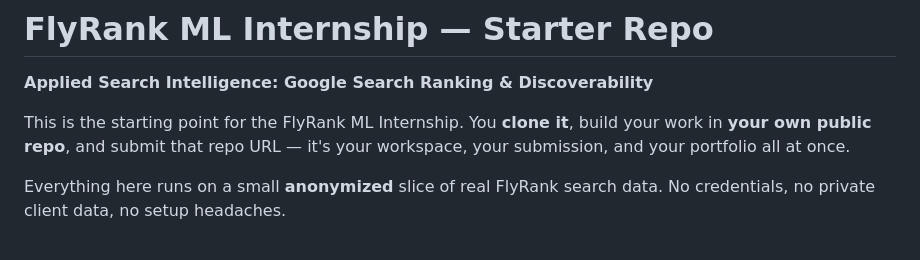
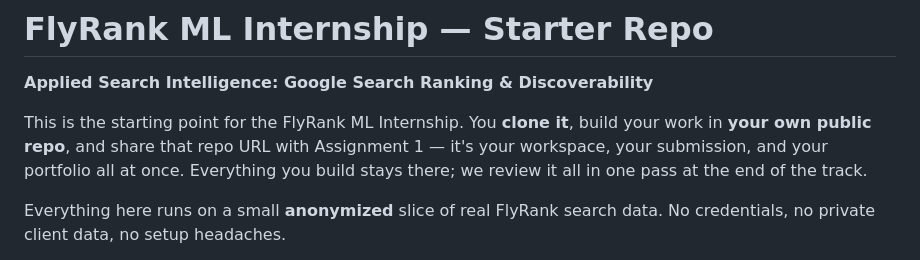
Before and after one commit to ShlokNoval/Flyrank-Internship, a Markdown page: README.md, the part around the change. Rendered like a GitHub page.

Commit message:
docs: clarify submission model — repo link with Assignment 1, single end-of-track review
Co-Authored-By: Claude Fable 5 <noreply@anthropic.com>

```diff
--- a/README.md
+++ b/README.md
@@ -3,8 +3,9 @@
 **Applied Search Intelligence: Google Search Ranking & Discoverability**
 
 This is the starting point for the FlyRank ML Internship. You **clone it**, build your work in
-**your own public repo**, and submit that repo URL — it's your workspace, your submission, and your
-portfolio all at once.
+**your own public repo**, and share that repo URL with Assignment 1 — it's your workspace, your
+submission, and your portfolio all at once. Everything you build stays there; we review it all
+in one pass at the end of the track.
 
 Everything here runs on a small **anonymized** slice of real FlyRank search data. No credentials,
 no private client data, no setup headaches.
```
Also changed, not shown: GUIDE.md (+7 -3 lines).
